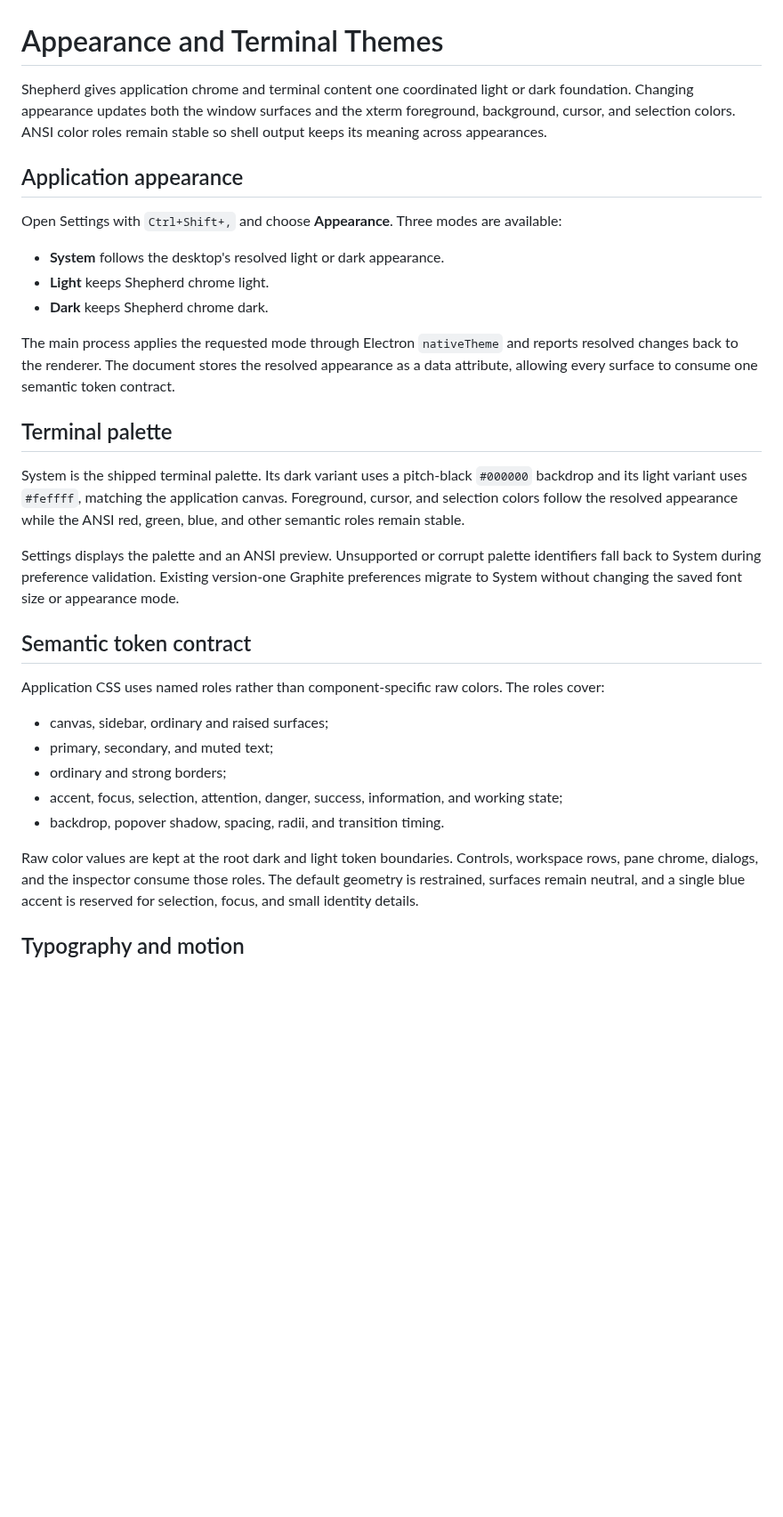
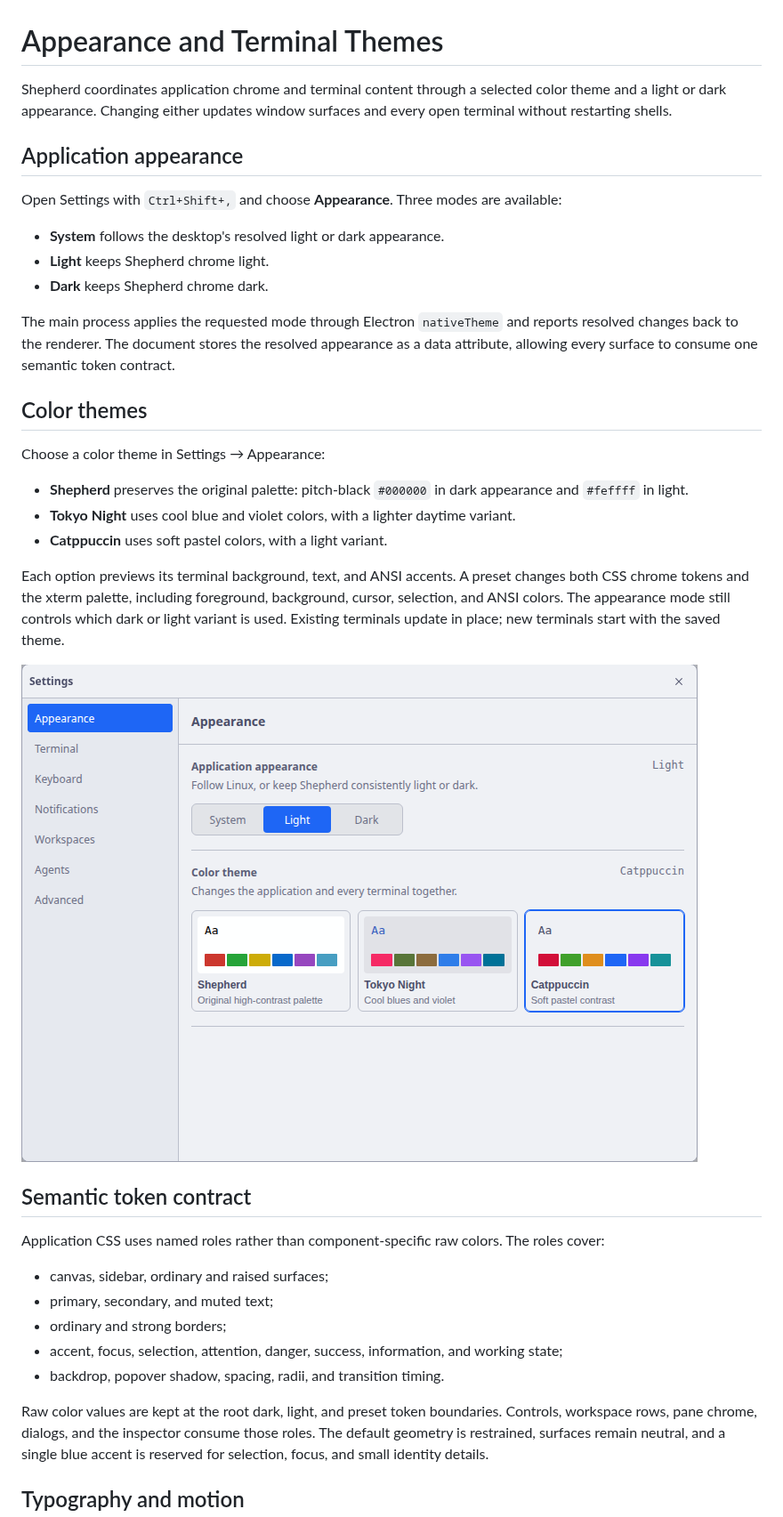
Before and after one commit to ANIRUDH-SJ/shepherd, a Markdown page: docs/APPEARANCE.md, the part around one of its changes. Shown at 89% size. GitHub-like rendering; pictures changed too: docs/images/theme-presets-light.png (added); blank space fills up the shorter version.

Commit message:
docs: explain coordinated theme selection

```diff
--- a/docs/APPEARANCE.md
+++ b/docs/APPEARANCE.md
@@ -1,9 +1,8 @@
 # Appearance and Terminal Themes
 
-Shepherd gives application chrome and terminal content one coordinated light or
-dark foundation. Changing appearance updates both the window surfaces and the
-xterm foreground, background, cursor, and selection colors. ANSI color roles
-remain stable so shell output keeps its meaning across appearances.
+Shepherd coordinates application chrome and terminal content through a selected
+color theme and a light or dark appearance. Changing either updates window
+surfaces and every open terminal without restarting shells.
 
 ## Application appearance
 
@@ -19,18 +18,22 @@ reports resolved changes back to the renderer. The document stores the resolved
 appearance as a data attribute, allowing every surface to consume one semantic
 token contract.
 
-## Terminal palette
+## Color themes
 
-System is the shipped terminal palette. Its dark variant uses a pitch-black
-`#000000` backdrop and its light variant uses `#feffff`, matching the
-application canvas.
-Foreground, cursor, and selection colors follow the resolved appearance while
-the ANSI red, green, blue, and other semantic roles remain stable.
+Choose a color theme in Settings → Appearance:
 
-Settings displays the palette and an ANSI preview. Unsupported or corrupt
-palette identifiers fall back to System during preference validation. Existing
-version-one Graphite preferences migrate to System without changing the saved
-font size or appearance mode.
+- **Shepherd** preserves the original palette: pitch-black `#000000` in dark
+  appearance and `#feffff` in light.
+- **Tokyo Night** uses cool blue and violet colors, with a lighter daytime variant.
+- **Catppuccin** uses soft pastel colors, with a light variant.
+
+Each option previews its terminal background, text, and ANSI accents. A preset
+changes both CSS chrome tokens and the xterm palette, including foreground,
+background, cursor, selection, and ANSI colors. The appearance mode still
+controls which dark or light variant is used. Existing terminals update in place;
+new terminals start with the saved theme.
+
+![Theme picker with Catppuccin selected in light appearance](images/theme-presets-light.png)
 
 ## Semantic token contract
 
@@ -44,7 +47,7 @@ roles cover:
   state;
 - backdrop, popover shadow, spacing, radii, and transition timing.
 
-Raw color values are kept at the root dark and light token boundaries. Controls,
+Raw color values are kept at the root dark, light, and preset token boundaries. Controls,
 workspace rows, pane chrome, dialogs, and the inspector consume those roles. The
 default geometry is restrained, surfaces remain neutral, and a single blue
 accent is reserved for selection, focus, and small identity details.
```
Also changed, not shown: other parts of docs/APPEARANCE.md (+7 -5 lines), docs/ARCHITECTURE.md (+8 -6 lines).
